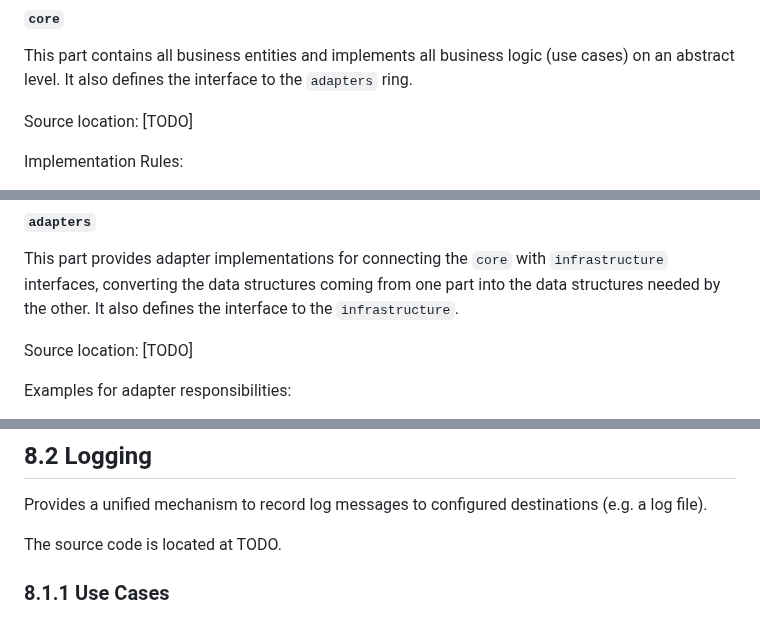
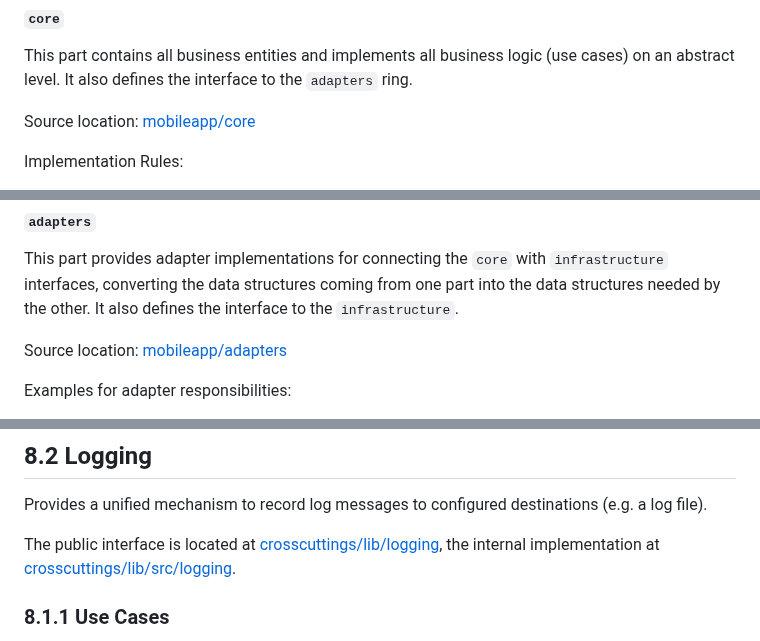
Before and after one commit to aardjon/trad, a Markdown page: doc/architecture.md, 3 parts joined by grey strips. Rendered like a GitHub page.

```diff
--- a/doc/architecture.md
+++ b/doc/architecture.md
@@ -231,7 +231,7 @@ part touching all rings contains crosscutting concepts as described in
 This part contains all business entities and implements all business logic (use cases) on an
 abstract level. It also defines the interface to the `adapters` ring.
 
-Source location: [TODO]
+Source location: [mobileapp/core](../mobileapp/core)
 
 Implementation Rules:
  - Contains all domain specific data types the system works with
@@ -246,7 +246,7 @@ This part provides adapter implementations for connecting the `core` with `infra
 interfaces, converting the data structures coming from one part into the data structures needed
 by the other. It also defines the interface to the `infrastructure`.
 
-Source location: [TODO]
+Source location: [mobileapp/adapters](../mobileapp/adapters)
 
 Examples for adapter responsibilities:
  - Defining or translating a string being displayed to the user
@@ -366,7 +368,8 @@ more frequent updates, more fixed bugs).
 Provides a unified mechanism to record log messages to configured destinations (e.g. a log
 file).
 
-The source code is located at TODO.
+The public interface is located at [crosscuttings/lib/logging](../mobileapp/crosscuttings/lib/logging),
+the internal implementation at [crosscuttings/lib/src/logging](../mobileapp/crosscuttings/lib/src/logging).
 
 ### 8.1.1 Use Cases
 
```
Also changed, not shown: other parts of doc/architecture.md (+8 -6 lines).
